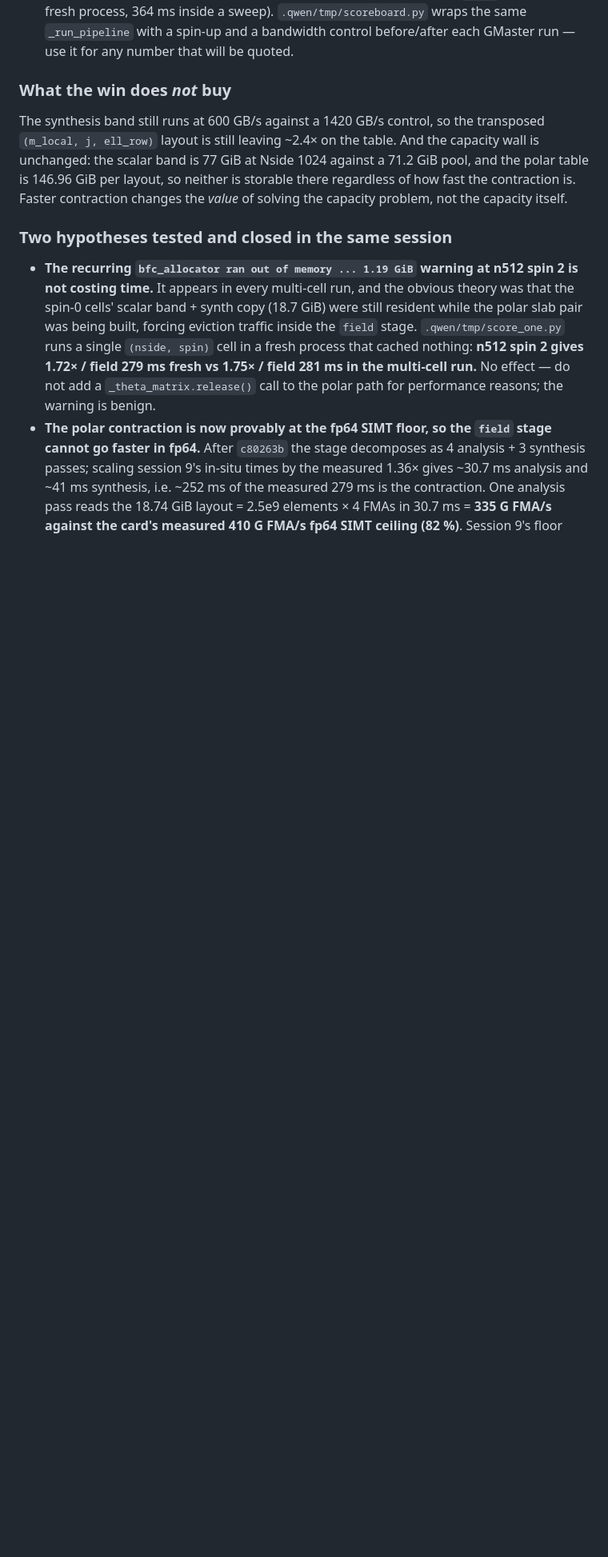
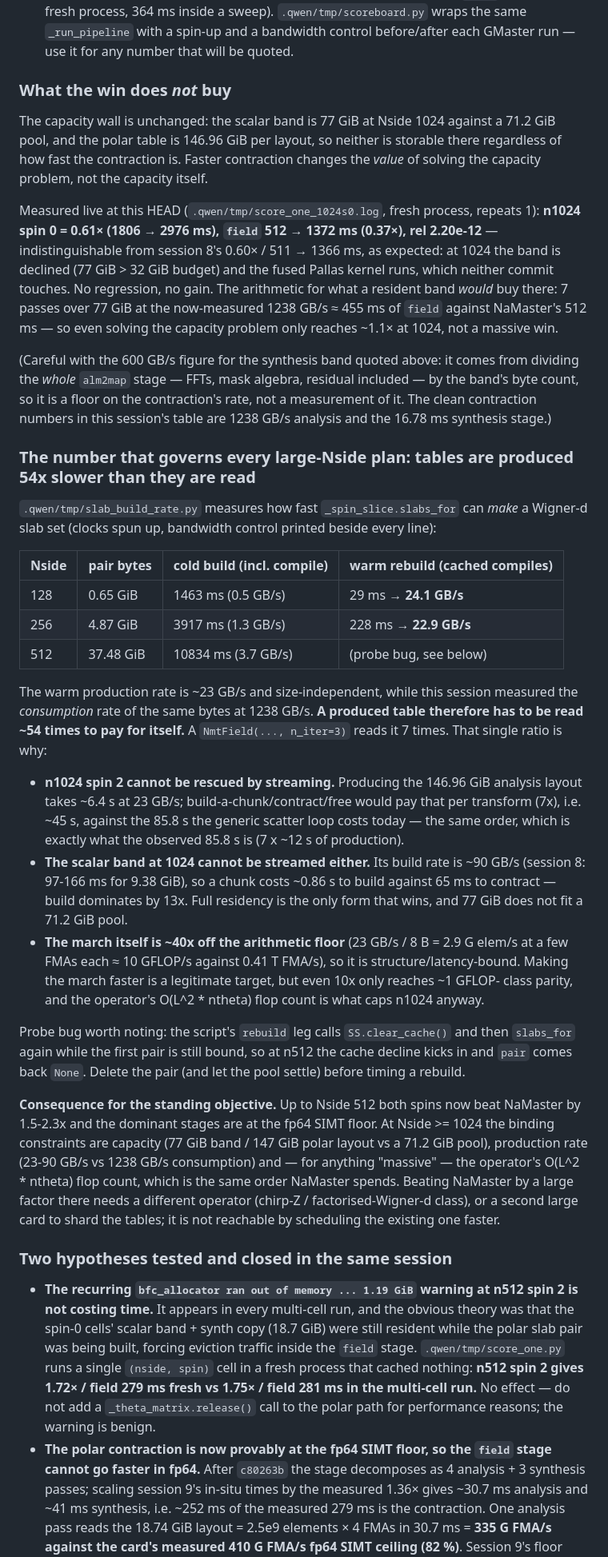
Before and after one commit to licongxu/GMaster, a Markdown page: HANDOFF.md, the part around the change. Shown at 80% size. Rendered like a GitHub page; blank space fills up the shorter version.

Commit message:
docs: close the large-Nside routes with measured production-vs-consumption rates
Warm slab production is 23 GB/s and size-independent against 1238 GB/s consumption,
so a produced table needs ~54 reads to pay off and NmtField(n_iter=3) reads it 7.
That disqualifies streaming/chunking at n1024 for both the polar table and the
scalar band, and n1024 spin-0 re-measured live at 0.61x confirms the fixes do not
reach that path (band declined, fused kernel runs).

Co-authored-by: Qwen-Coder <qwen-coder@alibabacloud.com>

```diff
--- a/HANDOFF.md
+++ b/HANDOFF.md
@@ -2032,12 +2032,68 @@ patch is on the path).
 
 ### What the win does *not* buy
 
-The synthesis band still runs at 600 GB/s against a 1420 GB/s control, so the transposed
-`(m_local, j, ell_row)` layout is still leaving ~2.4× on the table. And the capacity wall
-is unchanged: the scalar band is 77 GiB at Nside 1024 against a 71.2 GiB pool, and the
-polar table is 146.96 GiB per layout, so neither is storable there regardless of how fast
-the contraction is. Faster contraction changes the *value* of solving the capacity
-problem, not the capacity itself.
+The capacity wall is unchanged: the scalar band is 77 GiB at Nside 1024 against a
+71.2 GiB pool, and the polar table is 146.96 GiB per layout, so neither is storable
+there regardless of how fast the contraction is. Faster contraction changes the *value*
+of solving the capacity problem, not the capacity itself.
+
+Measured live at this HEAD (`.qwen/tmp/score_one_1024s0.log`, fresh process, repeats 1):
+**n1024 spin 0 = 0.61× (1806 → 2976 ms), `field` 512 → 1372 ms (0.37×), rel 2.20e-12** —
+indistinguishable from session 8's 0.60× / 511 → 1366 ms, as expected: at 1024 the band
+is declined (77 GiB > 32 GiB budget) and the fused Pallas kernel runs, which neither
+commit touches. No regression, no gain. The arithmetic for what a resident band *would*
+buy there: 7 passes over 77 GiB at the now-measured 1238 GB/s ≈ 455 ms of `field`
+against NaMaster's 512 ms — so even solving the capacity problem only reaches ~1.1× at
+1024, not a massive win.
+
+(Careful with the 600 GB/s figure for the synthesis band quoted above: it comes from
+dividing the *whole* `alm2map` stage — FFTs, mask algebra, residual included — by the
+band's byte count, so it is a floor on the contraction's rate, not a measurement of it.
+The clean contraction numbers in this session's table are 1238 GB/s analysis and the
+16.78 ms synthesis stage.)
+
+### The number that governs every large-Nside plan: tables are produced 54x slower than they are read
+
+`.qwen/tmp/slab_build_rate.py` measures how fast `_spin_slice.slabs_for` can *make* a
+Wigner-d slab set (clocks spun up, bandwidth control printed beside every line):
+
+| Nside | pair bytes | cold build (incl. compile) | warm rebuild (cached compiles) |
+|---|---|---|---|
+| 128 | 0.65 GiB | 1463 ms (0.5 GB/s) | 29 ms → **24.1 GB/s** |
+| 256 | 4.87 GiB | 3917 ms (1.3 GB/s) | 228 ms → **22.9 GB/s** |
+| 512 | 37.48 GiB | 10834 ms (3.7 GB/s) | (probe bug, see below) |
+
+The warm production rate is ~23 GB/s and size-independent, while this session measured
+the *consumption* rate of the same bytes at 1238 GB/s. **A produced table therefore has
+to be read ~54 times to pay for itself.** A `NmtField(..., n_iter=3)` reads it 7 times.
+That single ratio is why:
+
+- **n1024 spin 2 cannot be rescued by streaming.** Producing the 146.96 GiB analysis
+  layout takes ~6.4 s at 23 GB/s; build-a-chunk/contract/free would pay that per
+  transform (7x), i.e. ~45 s, against the 85.8 s the generic scatter loop costs today —
+  the same order, which is exactly what the observed 85.8 s is (7 x ~12 s of production).
+- **The scalar band at 1024 cannot be streamed either.** Its build rate is ~90 GB/s
+  (session 8: 97-166 ms for 9.38 GiB), so a chunk costs ~0.86 s to build against 65 ms
+  to contract — build dominates by 13x. Full residency is the only form that wins, and
+  77 GiB does not fit a 71.2 GiB pool.
+- **The march itself is ~40x off the arithmetic floor** (23 GB/s / 8 B = 2.9 G elem/s at
+  a few FMAs each ≈ 10 GFLOP/s against 0.41 T FMA/s), so it is structure/latency-bound.
+  Making the march faster is a legitimate target, but even 10x only reaches ~1 GFLOP-
+  class parity, and the operator's O(L^2 * ntheta) flop count is what caps n1024 anyway.
+
+Probe bug worth noting: the script's `rebuild` leg calls `SS.clear_cache()` and then
+`slabs_for` again while the first pair is still bound, so at n512 the cache decline
+kicks in and `pair` comes back `None`. Delete the pair (and let the pool settle) before
+timing a rebuild.
+
+**Consequence for the standing objective.** Up to Nside 512 both spins now beat NaMaster
+by 1.5-2.3x and the dominant stages are at the fp64 SIMT floor. At Nside >= 1024 the
+binding constraints are capacity (77 GiB band / 147 GiB polar layout vs a 71.2 GiB pool),
+production rate (23-90 GB/s vs 1238 GB/s consumption) and — for anything "massive" — the
+operator's O(L^2 * ntheta) flop count, which is the same order NaMaster spends. Beating
+NaMaster by a large factor there needs a different operator (chirp-Z / factorised-Wigner-d
+class), or a second large card to shard the tables; it is not reachable by scheduling the
+existing one faster.
 
 ### Two hypotheses tested and closed in the same session
 
```
